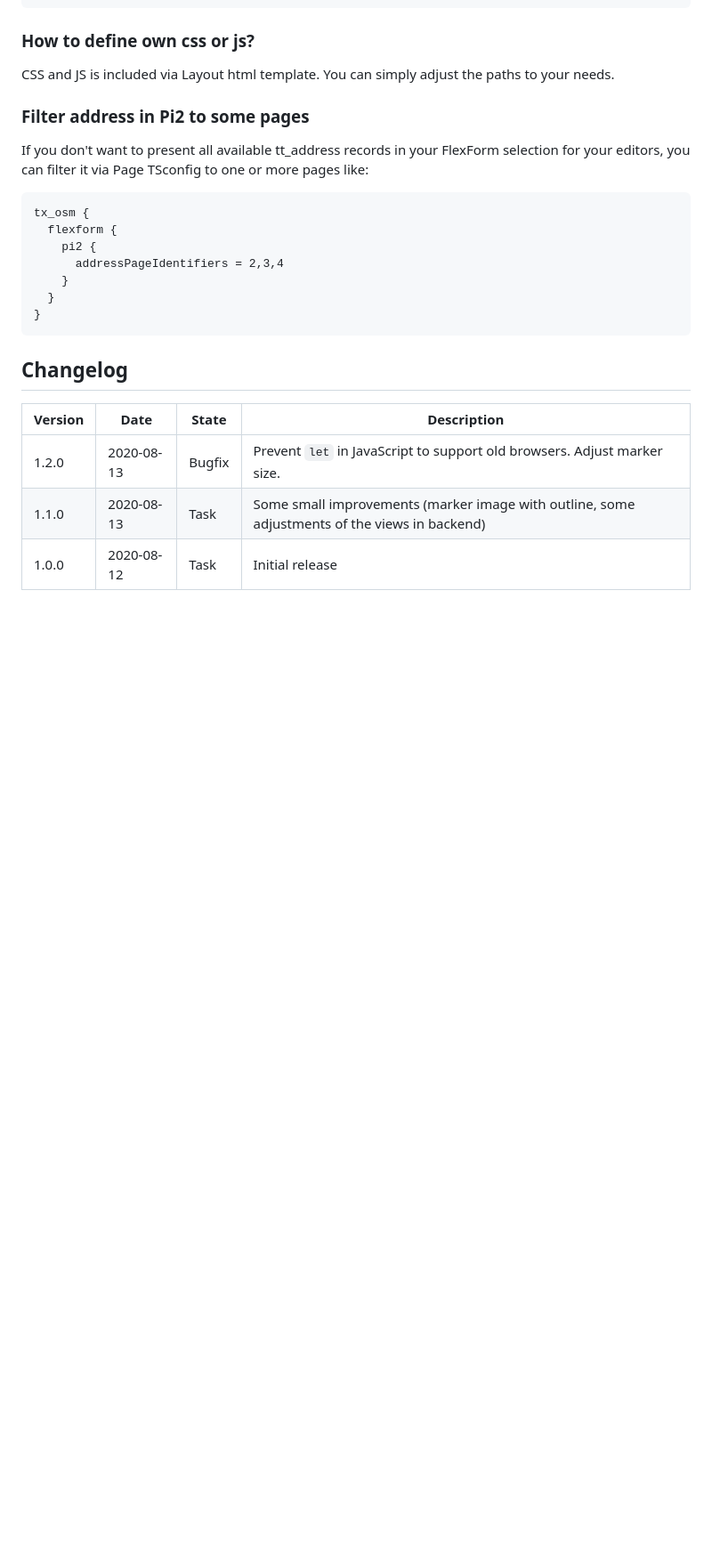
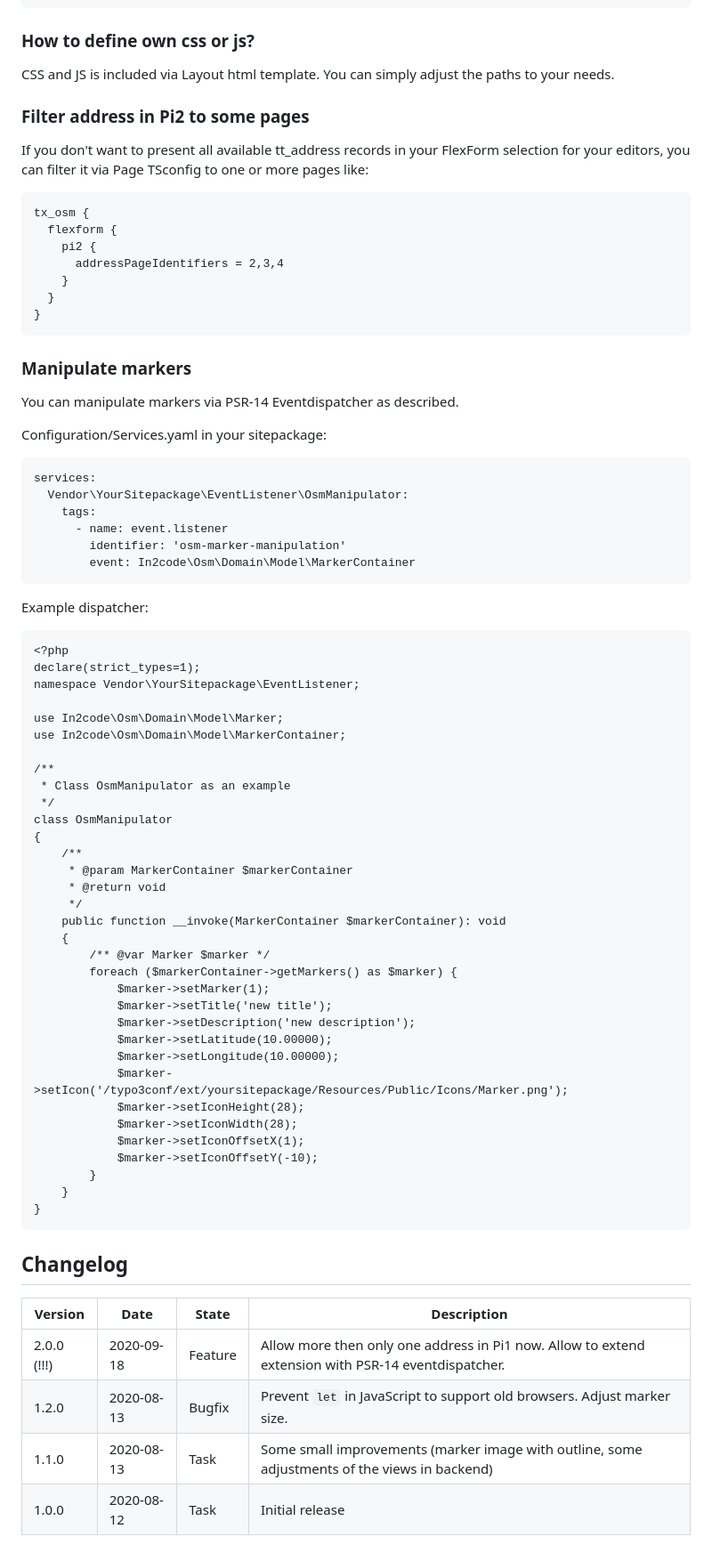
Before and after one commit to in2code-de/osm, a Markdown page: readme.md, the part around one of its changes. Shown at 89% size. Rendered like a GitHub page; blank space fills up the shorter version.

Commit message:
[TASK] Release preperations

````diff
--- a/readme.md
+++ b/readme.md
@@ -86,10 +87,64 @@ tx_osm {
 }
 ```
 
+### Manipulate markers
+
+You can manipulate markers via PSR-14 Eventdispatcher as described.
+
+Configuration/Services.yaml in your sitepackage:
+
+```
+services:
+  Vendor\YourSitepackage\EventListener\OsmManipulator:
+    tags:
+      - name: event.listener
+        identifier: 'osm-marker-manipulation'
+        event: In2code\Osm\Domain\Model\MarkerContainer
+```
+
+Example dispatcher:
+
+```
+<?php
+declare(strict_types=1);
+namespace Vendor\YourSitepackage\EventListener;
+
+use In2code\Osm\Domain\Model\Marker;
+use In2code\Osm\Domain\Model\MarkerContainer;
+
+/**
+ * Class OsmManipulator as an example
+ */
+class OsmManipulator
+{
+    /**
+     * @param MarkerContainer $markerContainer
+     * @return void
+     */
+    public function __invoke(MarkerContainer $markerContainer): void
+    {
+        /** @var Marker $marker */
+        foreach ($markerContainer->getMarkers() as $marker) {
+            $marker->setMarker(1);
+            $marker->setTitle('new title');
+            $marker->setDescription('new description');
+            $marker->setLatitude(10.00000);
+            $marker->setLongitude(10.00000);
+            $marker->setIcon('/typo3conf/ext/yoursitepackage/Resources/Public/Icons/Marker.png');
+            $marker->setIconHeight(28);
+            $marker->setIconWidth(28);
+            $marker->setIconOffsetX(1);
+            $marker->setIconOffsetY(-10);
+        }
+    }
+}
+```
+
 ## Changelog
 
 | Version    | Date       | State      | Description                                                                                                                                                                                |
 | ---------- | ---------- | ---------- | ------------------------------------------------------------------------------------------------------------------------------------------------------------------------------------------ |
+| 2.0.0 (!!!)| 2020-09-18 | Feature    | Allow more then only one address in Pi1 now. Allow to extend extension with PSR-14 eventdispatcher.                                                                                        |
 | 1.2.0      | 2020-08-13 | Bugfix     | Prevent `let` in JavaScript to support old browsers. Adjust marker size.                                                                                                                   |
 | 1.1.0      | 2020-08-13 | Task       | Some small improvements (marker image with outline, some adjustments of the views in backend)                                                                                              |
 | 1.0.0      | 2020-08-12 | Task       | Initial release                                                                                                                                                                            |
````
Also changed, not shown: other parts of readme.md (+4 -3 lines), Documentation/Images/screenshot_pi1_backend.png, 1 other file.
